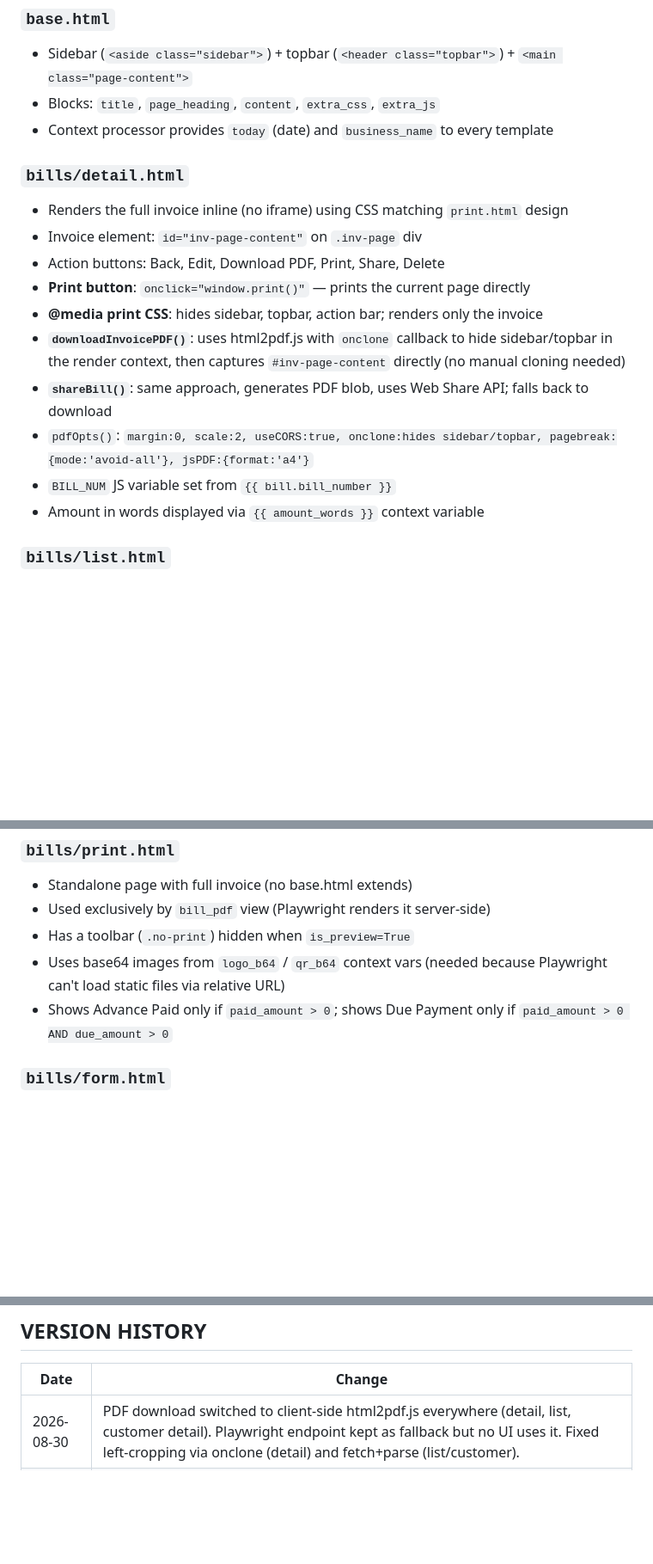
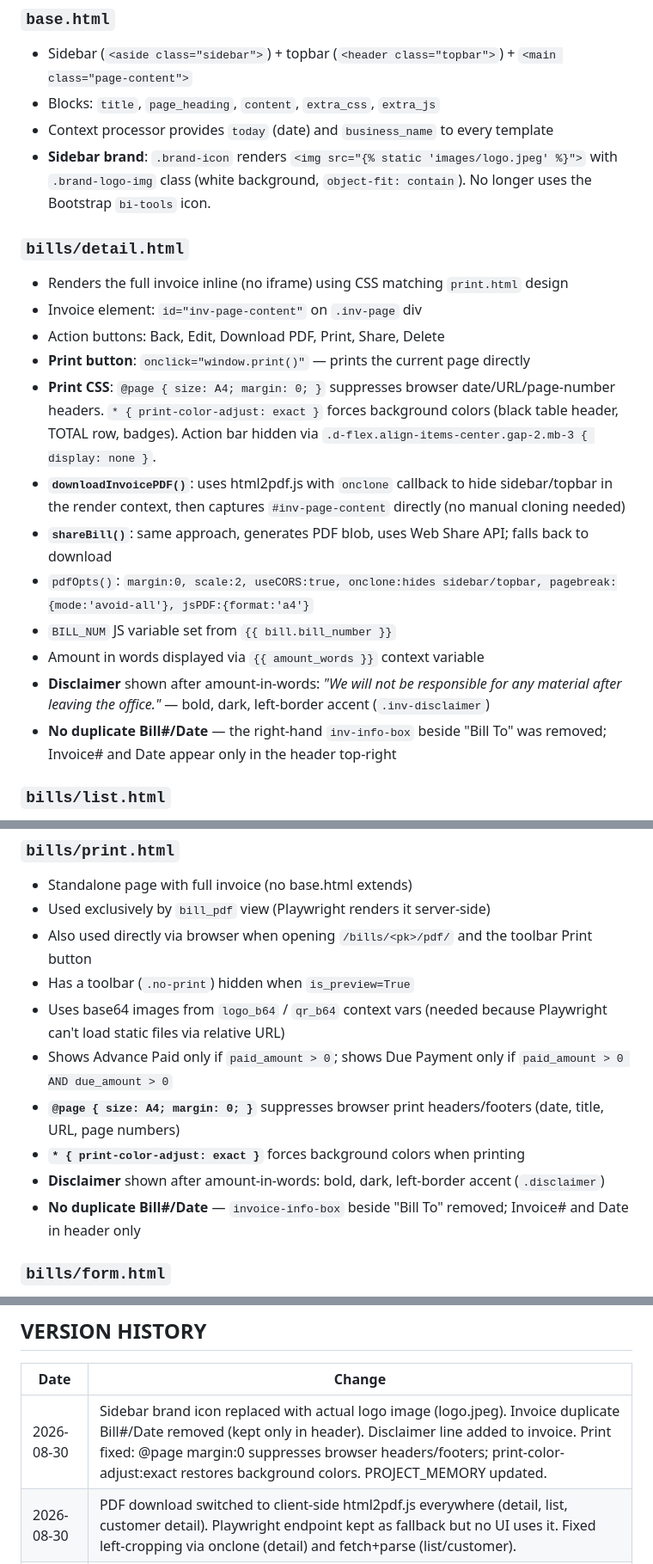
Before and after one commit to tp1810/Jalaram-cnc, a Markdown page: PROJECT_MEMORY.md, 3 parts joined by grey strips. Shown at 86% size. Drawn GitHub-style; blank space fills up the shorter version.

```diff
--- a/PROJECT_MEMORY.md
+++ b/PROJECT_MEMORY.md
@@ -276,18 +276,21 @@ All routes are in `core/urls.py`, mounted at `/` via `jalaram_cnc/urls.py`.
 - Sidebar (`<aside class="sidebar">`) + topbar (`<header class="topbar">`) + `<main class="page-content">`
 - Blocks: `title`, `page_heading`, `content`, `extra_css`, `extra_js`
 - Context processor provides `today` (date) and `business_name` to every template
+- **Sidebar brand**: `.brand-icon` renders `<img src="{% static 'images/logo.jpeg' %}">` with `.brand-logo-img` class (white background, `object-fit: contain`). No longer uses the Bootstrap `bi-tools` icon.
 
 ### `bills/detail.html`
 - Renders the full invoice inline (no iframe) using CSS matching `print.html` design
 - Invoice element: `id="inv-page-content"` on `.inv-page` div
 - Action buttons: Back, Edit, Download PDF, Print, Share, Delete
 - **Print button**: `onclick="window.print()"` — prints the current page directly
-- **@media print CSS**: hides sidebar, topbar, action bar; renders only the invoice
+- **Print CSS**: `@page { size: A4; margin: 0; }` suppresses browser date/URL/page-number headers. `* { print-color-adjust: exact }` forces background colors (black table header, TOTAL row, badges). Action bar hidden via `.d-flex.align-items-center.gap-2.mb-3 { display: none }`.
 - **`downloadInvoicePDF()`**: uses html2pdf.js with `onclone` callback to hide sidebar/topbar in the render context, then captures `#inv-page-content` directly (no manual cloning needed)
 - **`shareBill()`**: same approach, generates PDF blob, uses Web Share API; falls back to download
 - `pdfOpts()`: `margin:0, scale:2, useCORS:true, onclone:hides sidebar/topbar, pagebreak:{mode:'avoid-all'}, jsPDF:{format:'a4'}`
 - `BILL_NUM` JS variable set from `{{ bill.bill_number }}`
 - Amount in words displayed via `{{ amount_words }}` context variable
+- **Disclaimer** shown after amount-in-words: *"We will not be responsible for any material after leaving the office."* — bold, dark, left-border accent (`.inv-disclaimer`)
+- **No duplicate Bill#/Date** — the right-hand `inv-info-box` beside "Bill To" was removed; Invoice# and Date appear only in the header top-right
 
 ### `bills/list.html`
 - PDF download button uses `quickPDF()`: fetches detail page HTML, extracts `#inv-page-content` + styles via DOMParser, renders in hidden container with html2pdf.js (fast, no Playwright)
@@ -298,9 +301,14 @@ All routes are in `core/urls.py`, mounted at `/` via `jalaram_cnc/urls.py`.
 ### `bills/print.html`
 - Standalone page with full invoice (no base.html extends)
 - Used exclusively by `bill_pdf` view (Playwright renders it server-side)
+- Also used directly via browser when opening `/bills/<pk>/pdf/` and the toolbar Print button
 - Has a toolbar (`.no-print`) hidden when `is_preview=True`
 - Uses base64 images from `logo_b64` / `qr_b64` context vars (needed because Playwright can't load static files via relative URL)
 - Shows Advance Paid only if `paid_amount > 0`; shows Due Payment only if `paid_amount > 0 AND due_amount > 0`
+- **`@page { size: A4; margin: 0; }`** suppresses browser print headers/footers (date, title, URL, page numbers)
+- **`* { print-color-adjust: exact }`** forces background colors when printing
+- **Disclaimer** shown after amount-in-words: bold, dark, left-border accent (`.disclaimer`)
+- **No duplicate Bill#/Date** — `invoice-info-box` beside "Bill To" removed; Invoice# and Date in header only
 
 ### `bills/form.html`
 - Extends `base.html`, uses `{% block extra_css %}` for Tom Select CSS
@@ -445,6 +467,7 @@ Create superuser first: `.venv\Scripts\python.exe manage.py createsuperuser`
 
 | Date | Change |
 |---|---|
+| 2026-08-30 | Sidebar brand icon replaced with actual logo image (logo.jpeg). Invoice duplicate Bill#/Date removed (kept only in header). Disclaimer line added to invoice. Print fixed: @page margin:0 suppresses browser headers/footers; print-color-adjust:exact restores background colors. PROJECT_MEMORY updated. |
 | 2026-08-30 | PDF download switched to client-side html2pdf.js everywhere (detail, list, customer detail). Playwright endpoint kept as fallback but no UI uses it. Fixed left-cropping via onclone (detail) and fetch+parse (list/customer). |
 | 2026-08-30 | Full PROJECT_MEMORY rewrite — accurate to actual codebase |
 | 2026-08-30 | Fixed: bill_print removal, extra_charges required error, encoding corruption (₹/—/→), Tom Select searchable dropdown, clone-based PDF, @media print CSS |
```
Also changed, not shown: other parts of PROJECT_MEMORY.md (+26 -12 lines).
